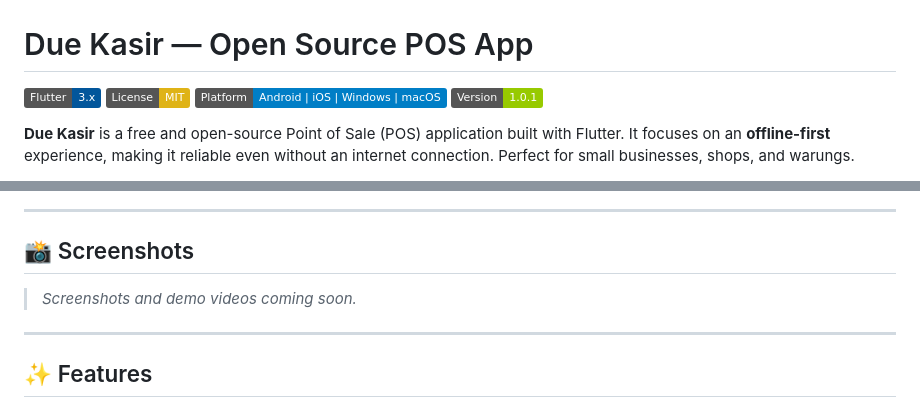
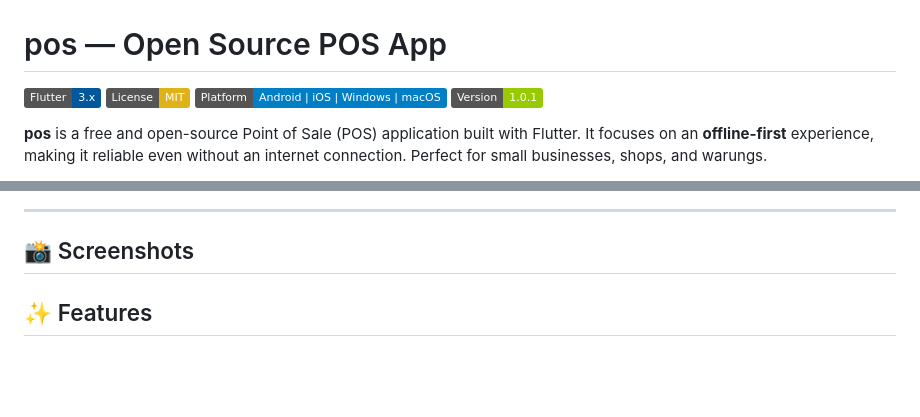
Before and after one commit to wajahat2005/pos, a Markdown page: README.md, 2 parts joined by grey strips. Rendered like a GitHub page; badges without logos; blank space fills up the shorter version.

```diff
--- a/README.md
+++ b/README.md
@@ -1,11 +1,11 @@
 <img width="150" src="assets/logo.png" alt="Due Kasir Logo">
 
-# Due Kasir — Open Source POS App
+# pos — Open Source POS App
 
 [![Flutter](https://img.shields.io/badge/Flutter-3.x-02569B?logo=flutter)](https://flutter.dev)
 [![License: MIT](https://img.shields.io/badge/License-MIT-yellow.svg)](LICENSE)
 [![Platform](https://img.shields.io/badge/Platform-Android%20%7C%20iOS%20%7C%20Windows%20%7C%20macOS-blue)](https://flutter.dev/multi-platform)
 [![Version](https://img.shields.io/badge/Version-1.0.1-green.svg)](pubspec.yaml)
 
-**Due Kasir** is a free and open-source Point of Sale (POS) application built with Flutter. It focuses on an **offline-first** experience, making it reliable even without an internet connection. Perfect for small businesses, shops, and warungs.
+**pos** is a free and open-source Point of Sale (POS) application built with Flutter. It focuses on an **offline-first** experience, making it reliable even without an internet connection. Perfect for small businesses, shops, and warungs.
 
@@ -15,9 +14,6 @@
 
 ## 📸 Screenshots
 
-> _Screenshots and demo videos coming soon._
-
----
 
 ## ✨ Features
 
```
Also changed, not shown: other parts of README.md (+0 -1 lines).
